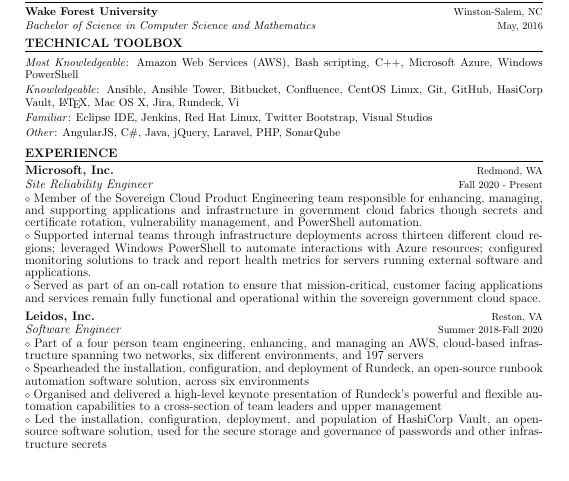
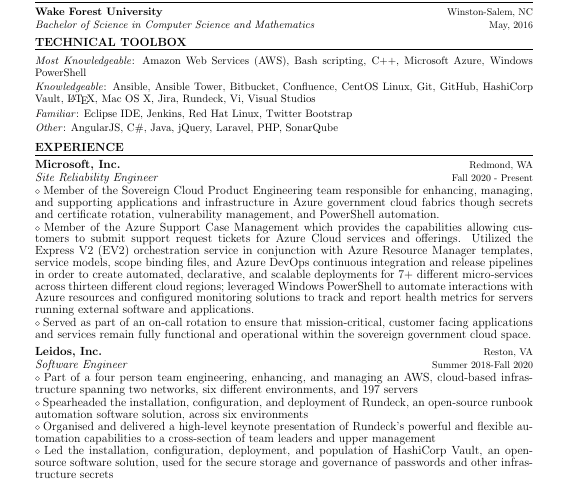
Before and after one commit to busebd12/Resume, a LaTeX CV (Brendan_Busey_Resume.tex): part of the page, cut so that both start at the same text, the shorter picture padded with empty space. Compiled offline with pdfLaTeX.

Commit message:
Updating resume

```diff
--- a/Brendan_Busey_Resume.tex
+++ b/Brendan_Busey_Resume.tex
@@ -95,11 +95,11 @@
 
 \vspace{1mm}
 
-{\noindent {\fontsize{11}{8}\selectfont \textit{Knowledgeable}: Ansible, Ansible Tower, Bitbucket, Confluence, CentOS Linux, Git, GitHub, HasiCorp Vault, \LaTeX, Mac OS X, Jira, Rundeck, Vi}}
+{\noindent {\fontsize{11}{8}\selectfont \textit{Knowledgeable}: Ansible, Ansible Tower, Bitbucket, Confluence, CentOS Linux, Git, GitHub, HashiCorp Vault, \LaTeX, Mac OS X, Jira, Rundeck, Vi, Visual Studios}}
 
 \vspace{1mm}
 
-{\noindent {\fontsize{11}{8}\selectfont \textit{Familiar}: Eclipse IDE, Jenkins, Red Hat Linux, Twitter Bootstrap, Visual Studios}}
+{\noindent {\fontsize{11}{8}\selectfont \textit{Familiar}: Eclipse IDE, Jenkins, Red Hat Linux, Twitter Bootstrap}}
 
 \vspace{1mm}
 
@@ -131,7 +131,7 @@
 
 \vspace{0.25mm}
 
-{\noindent $\diamond$ {\fontsize{12}{8}\selectfont Supported internal teams through infrastructure deployments across thirteen different cloud regions; leveraged Windows PowerShell to automate interactions with Azure resources; configured monitoring solutions to track and report health metrics for servers running external software and applications.}}
+{\noindent $\diamond$ {\fontsize{12}{8}\selectfont Member of the Azure Support Case Management which provides the capabilities allowing customers to submit support request tickets for Azure Cloud services and offerings. Utilized the Express V2 (EV2) orchestration service in conjunction with Azure Resource Manager templates, service models, scope binding files, and Azure DevOps continuous integration and release pipelines in order to create automated, declarative, and scalable deployments for 7+ different micro-services across thirteen different cloud regions; leveraged Windows PowerShell to automate interactions with Azure resources and configured monitoring solutions to track and report health metrics for servers running external software and applications.}}
 
 \vspace{0.25mm}
 
```
Also changed, not shown: Brendan_Busey_Resume.pdf, Brendan_Busey_Resume.tex (4 more changed lines).
